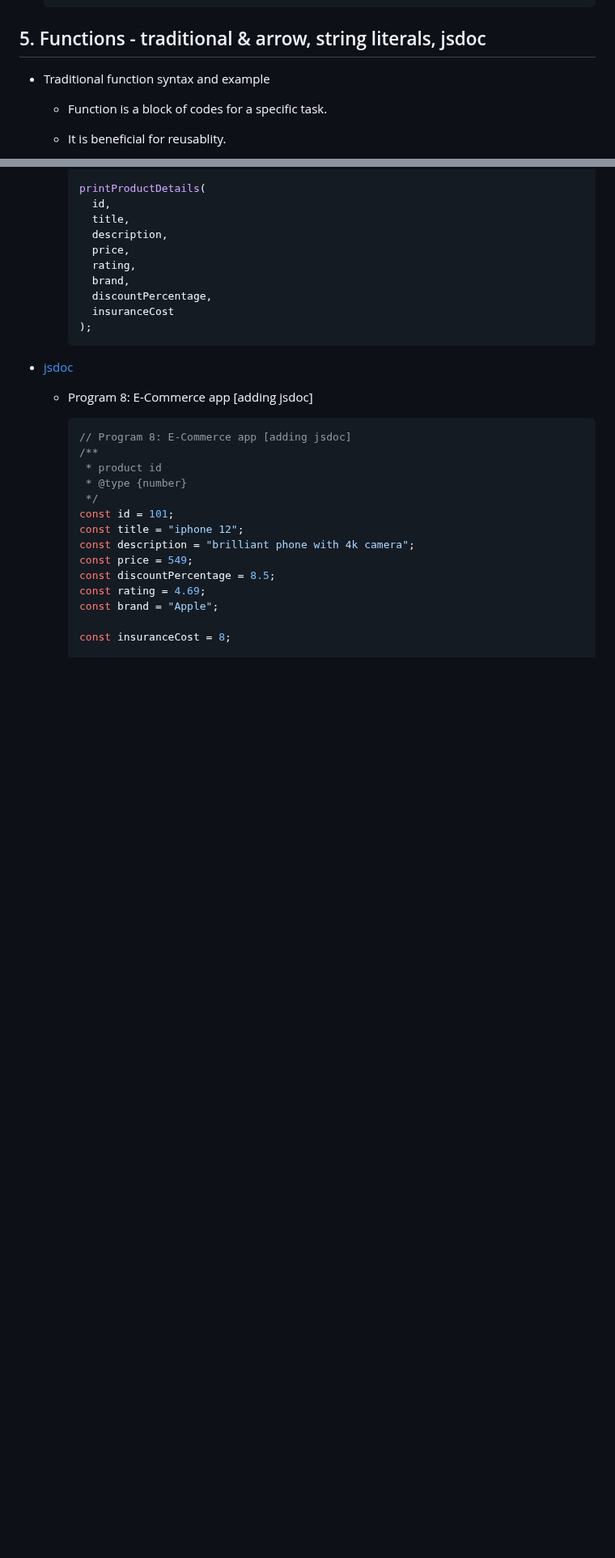
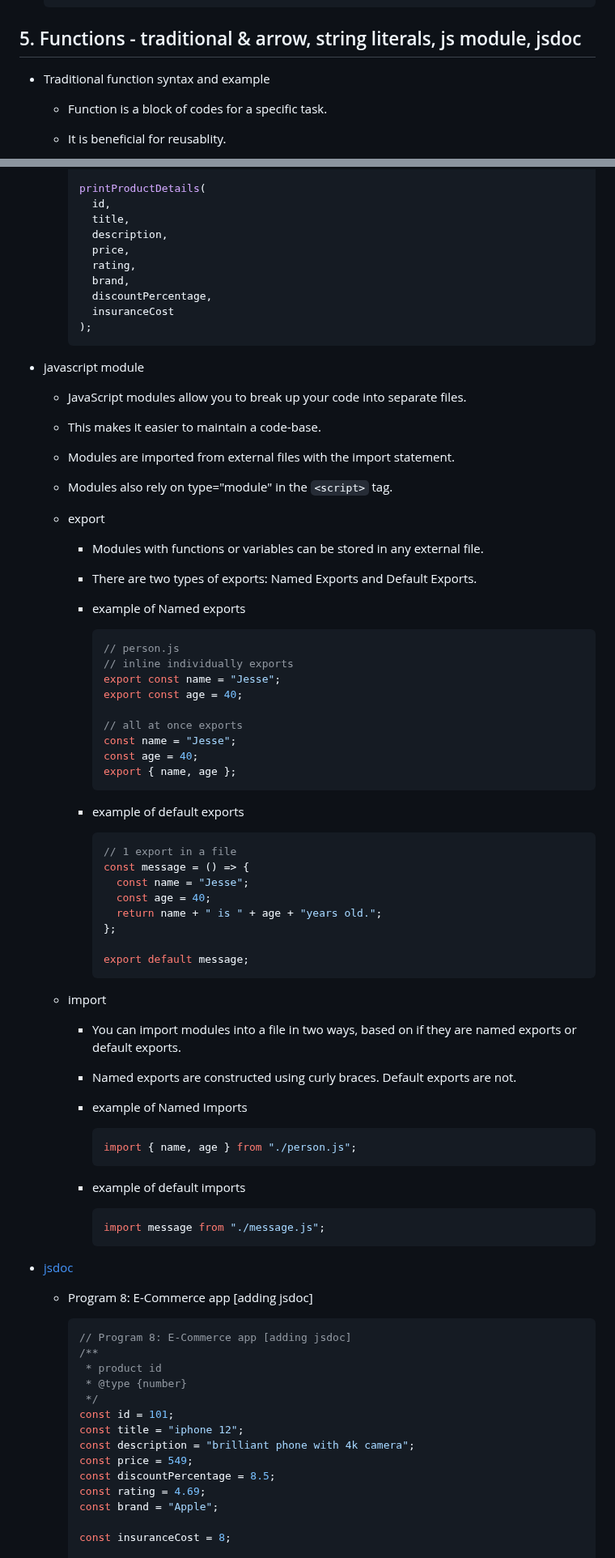
Before and after one commit to anisul-Islam/javascript-documentation, a Markdown page: README.md, 2 parts joined by grey strips. Shown at 81% size. Rendered like a GitHub page; blank space fills up the shorter version.

Commit message:
added js module

````diff
--- a/README.md
+++ b/README.md
@@ -381,7 +381,7 @@
   console.log("finalPriceWithInsurance : " + finalPriceWithInsurance);
   ```
 
-## 5. Functions - traditional & arrow, string literals, jsdoc
+## 5. Functions - traditional & arrow, string literals, js module, jsdoc
 
 - Traditional function syntax and example
 
@@ -682,6 +682,63 @@
       insuranceCost
     );
     ```
+
+- javascript module
+
+  - JavaScript modules allow you to break up your code into separate files.
+
+  - This makes it easier to maintain a code-base.
+
+  - Modules are imported from external files with the import statement.
+
+  - Modules also rely on type="module" in the `<script>` tag.
+
+  - export
+
+    - Modules with functions or variables can be stored in any external file.
+    - There are two types of exports: Named Exports and Default Exports.
+    - example of Named exports
+
+      ```js
+      // person.js
+      // inline individually exports
+      export const name = "Jesse";
+      export const age = 40;
+
+      // all at once exports
+      const name = "Jesse";
+      const age = 40;
+      export { name, age };
+      ```
+
+    - example of default exports
+
+      ```js
+      // 1 export in a file
+      const message = () => {
+        const name = "Jesse";
+        const age = 40;
+        return name + " is " + age + "years old.";
+      };
+
+      export default message;
+      ```
+
+  - import
+
+    - You can import modules into a file in two ways, based on if they are named exports or default exports.
+    - Named exports are constructed using curly braces. Default exports are not.
+    - example of Named Imports
+
+      ```js
+      import { name, age } from "./person.js";
+      ```
+
+    - example of default imports
+
+      ```js
+      import message from "./message.js";
+      ```
 
 - [jsdoc](https://github.com/anisul-Islam/jsdoc-documentation)
 
````
